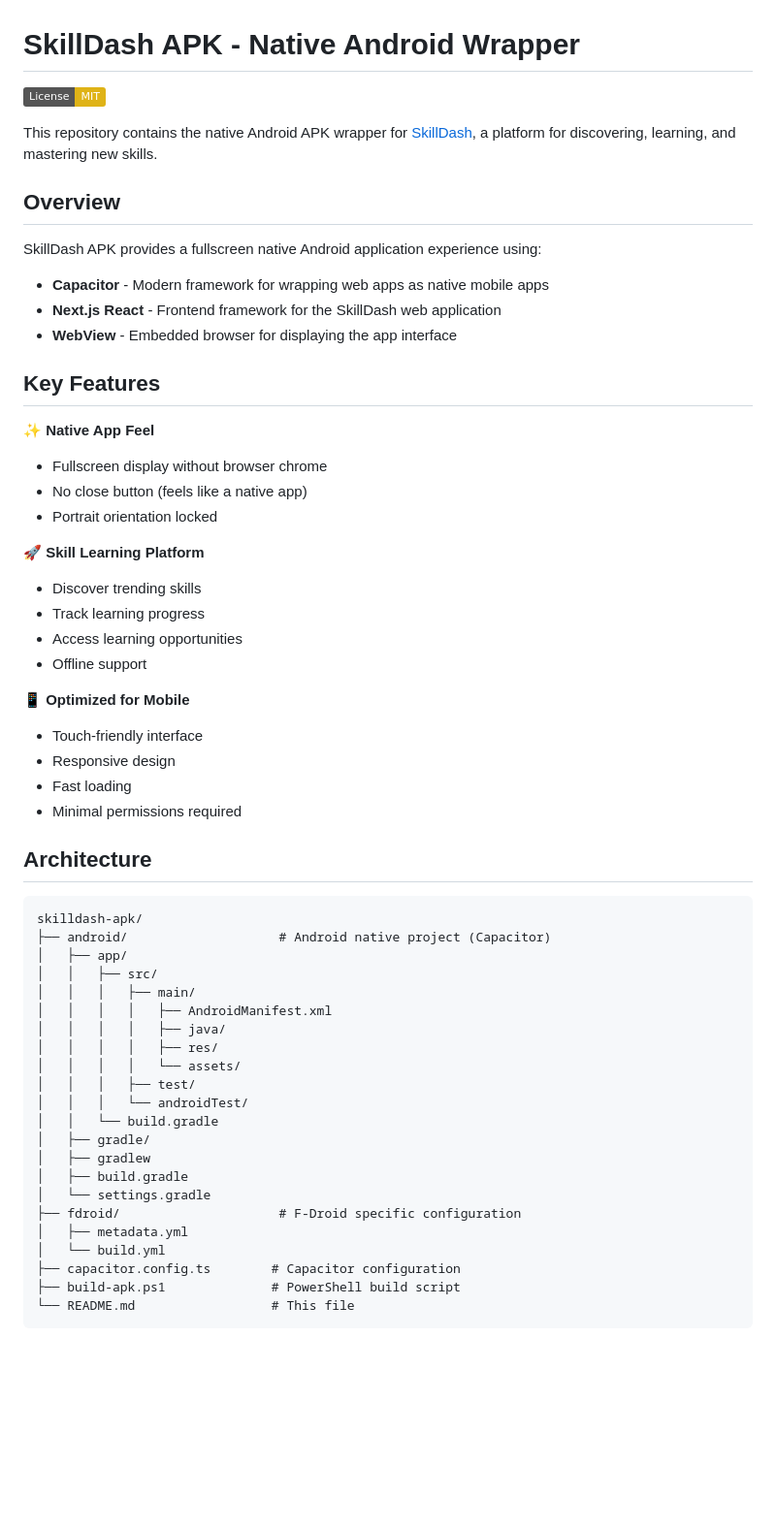
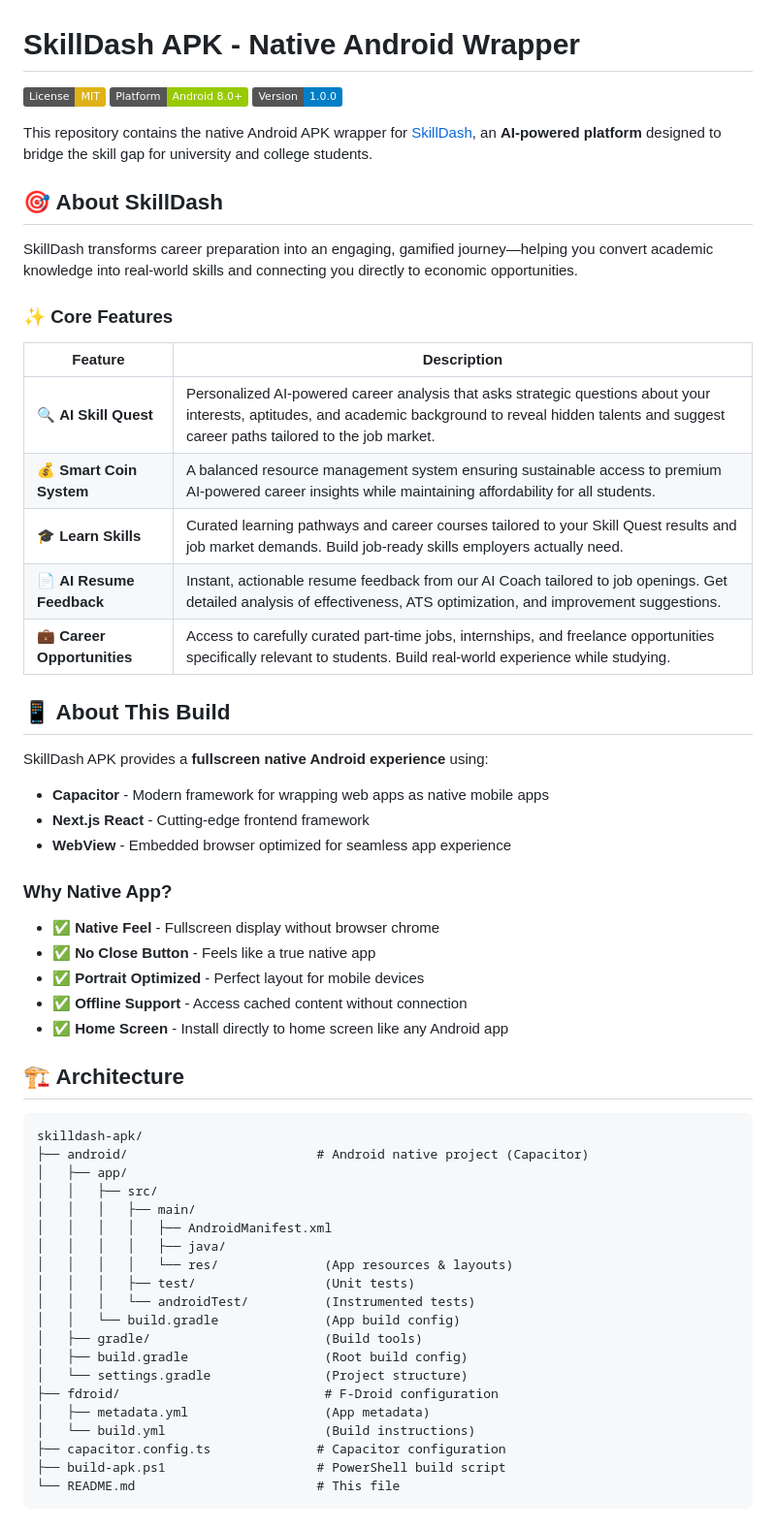
Before and after one commit to zaifears/skilldash-apk, a Markdown page: README.md, the part around the change printed below. Shown: that part at 97% size. Drawn GitHub-style; badges without logos; blank space fills up the shorter version.

Commit message:
docs: enhance README with comprehensive feature descriptions and F-Droid friendly content

````diff
--- a/README.md
+++ b/README.md
@@ -1,59 +1,62 @@
 # SkillDash APK - Native Android Wrapper
 
 [![License: MIT](https://img.shields.io/badge/License-MIT-yellow.svg)](LICENSE)
+[![Platform: Android](https://img.shields.io/badge/Platform-Android%208.0%2B-green.svg)]()
+[![Version: 1.0.0](https://img.shields.io/badge/Version-1.0.0-blue.svg)]()
 
-This repository contains the native Android APK wrapper for [SkillDash](https://skilldash.live), a platform for discovering, learning, and mastering new skills.
+This repository contains the native Android APK wrapper for [SkillDash](https://skilldash.live), an **AI-powered platform** designed to bridge the skill gap for university and college students.
 
-## Overview
+## 🎯 About SkillDash
 
-SkillDash APK provides a fullscreen native Android application experience using:
+SkillDash transforms career preparation into an engaging, gamified journey—helping you convert academic knowledge into real-world skills and connecting you directly to economic opportunities.
+
+### ✨ Core Features
+
+| Feature | Description |
+|---------|-------------|
+| 🔍 **AI Skill Quest** | Personalized AI-powered career analysis that asks strategic questions about your interests, aptitudes, and academic background to reveal hidden talents and suggest career paths tailored to the job market. |
+| 💰 **Smart Coin System** | A balanced resource management system ensuring sustainable access to premium AI-powered career insights while maintaining affordability for all students. |
+| 🎓 **Learn Skills** | Curated learning pathways and career courses tailored to your Skill Quest results and job market demands. Build job-ready skills employers actually need. |
+| 📄 **AI Resume Feedback** | Instant, actionable resume feedback from our AI Coach tailored to job openings. Get detailed analysis of effectiveness, ATS optimization, and improvement suggestions. |
+| 💼 **Career Opportunities** | Access to carefully curated part-time jobs, internships, and freelance opportunities specifically relevant to students. Build real-world experience while studying. |
+
+## 📱 About This Build
+
+SkillDash APK provides a **fullscreen native Android experience** using:
 - **Capacitor** - Modern framework for wrapping web apps as native mobile apps
-- **Next.js React** - Frontend framework for the SkillDash web application
-- **WebView** - Embedded browser for displaying the app interface
+- **Next.js React** - Cutting-edge frontend framework
+- **WebView** - Embedded browser optimized for seamless app experience
 
-## Key Features
+### Why Native App?
 
-✨ **Native App Feel**
-- Fullscreen display without browser chrome
-- No close button (feels like a native app)
-- Portrait orientation locked
+- ✅ **Native Feel** - Fullscreen display without browser chrome
+- ✅ **No Close Button** - Feels like a true native app
+- ✅ **Portrait Optimized** - Perfect layout for mobile devices
+- ✅ **Offline Support** - Access cached content without connection
+- ✅ **Home Screen** - Install directly to home screen like any Android app
 
-🚀 **Skill Learning Platform**
-- Discover trending skills
-- Track learning progress
-- Access learning opportunities
-- Offline support
-
-📱 **Optimized for Mobile**
-- Touch-friendly interface
-- Responsive design
-- Fast loading
-- Minimal permissions required
-
-## Architecture
+## 🏗️ Architecture
 
 ```
 skilldash-apk/
-├── android/                    # Android native project (Capacitor)
+├── android/                         # Android native project (Capacitor)
 │   ├── app/
 │   │   ├── src/
 │   │   │   ├── main/
 │   │   │   │   ├── AndroidManifest.xml
 │   │   │   │   ├── java/
-│   │   │   │   ├── res/
-│   │   │   │   └── assets/
-│   │   │   ├── test/
-│   │   │   └── androidTest/
-│   │   └── build.gradle
-│   ├── gradle/
-│   ├── gradlew
-│   ├── build.gradle
-│   └── settings.gradle
-├── fdroid/                     # F-Droid specific configuration
-│   ├── metadata.yml
-│   └── build.yml
-├── capacitor.config.ts        # Capacitor configuration
-├── build-apk.ps1              # PowerShell build script
-└── README.md                  # This file
+│   │   │   │   └── res/              (App resources & layouts)
+│   │   │   ├── test/                 (Unit tests)
+│   │   │   └── androidTest/          (Instrumented tests)
+│   │   └── build.gradle              (App build config)
+│   ├── gradle/                       (Build tools)
+│   ├── build.gradle                  (Root build config)
+│   └── settings.gradle               (Project structure)
+├── fdroid/                           # F-Droid configuration
+│   ├── metadata.yml                  (App metadata)
+│   └── build.yml                     (Build instructions)
+├── capacitor.config.ts              # Capacitor configuration
+├── build-apk.ps1                    # PowerShell build script
+└── README.md                        # This file
 ```
 
````
Also changed, not shown: other parts of README.md (+181 -68 lines).
